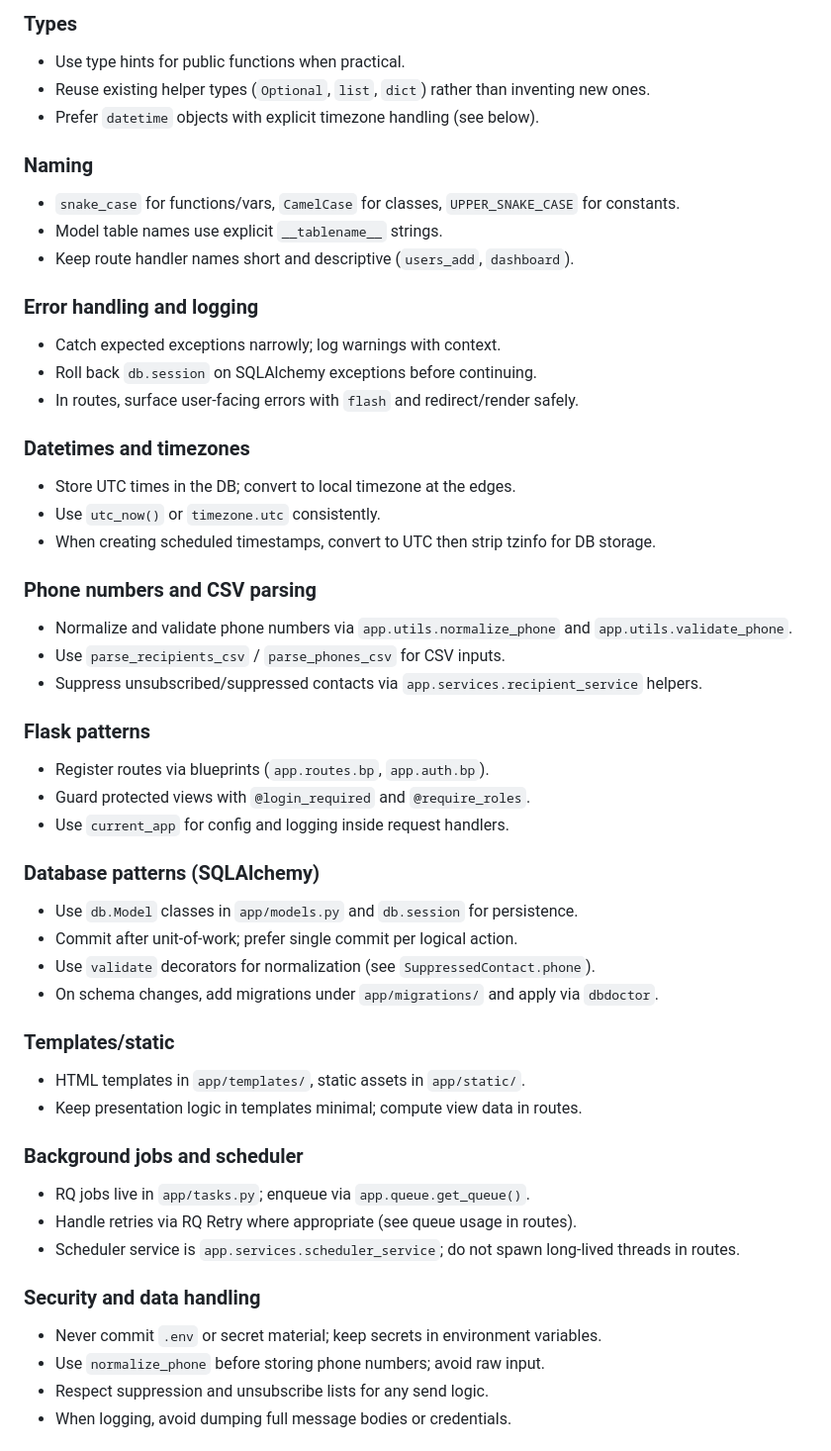
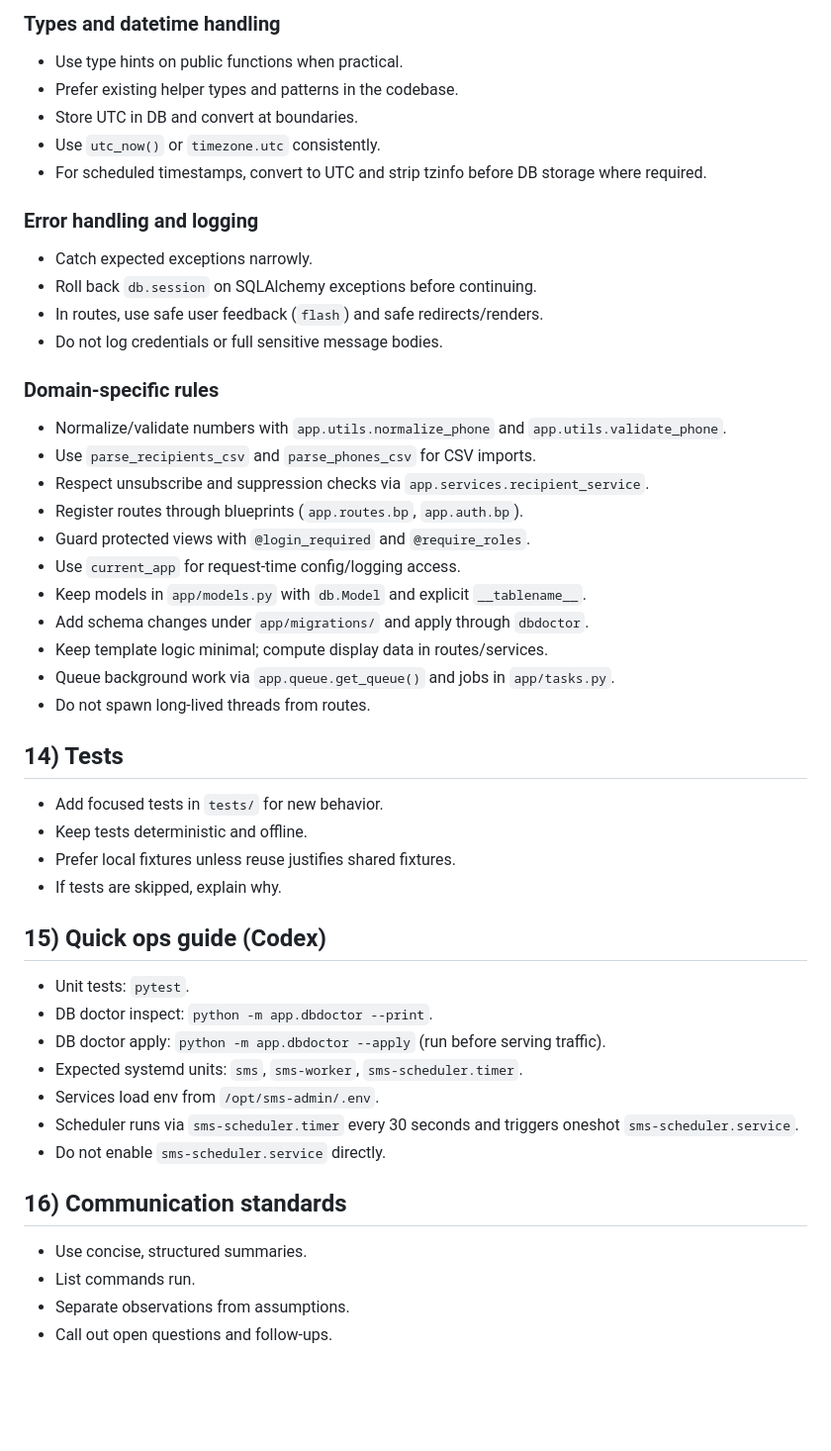
Before and after one commit to magasiev13/AOC-SMS-Admin, a Markdown page: AGENTS.md, the part around one of its changes. Shown at 99% size. GitHub-like rendering; blank space fills up the shorter version.

Commit message:
Blend design and engineering instructions in AGENTS.md

```diff
--- a/AGENTS.md
+++ b/AGENTS.md
@@ -58,52 +164,48 @@ This repository welcomes AI agents. Use this guide to work safely, predictably,
 
-### Types
-- Use type hints for public functions when practical.
-- Reuse existing helper types (`Optional`, `list`, `dict`) rather than inventing new ones.
-- Prefer `datetime` objects with explicit timezone handling (see below).
-
-### Naming
-- `snake_case` for functions/vars, `CamelCase` for classes, `UPPER_SNAKE_CASE` for constants.
-- Model table names use explicit `__tablename__` strings.
-- Keep route handler names short and descriptive (`users_add`, `dashboard`).
+### Types and datetime handling
+- Use type hints on public functions when practical.
+- Prefer existing helper types and patterns in the codebase.
+- Store UTC in DB and convert at boundaries.
+- Use `utc_now()` or `timezone.utc` consistently.
+- For scheduled timestamps, convert to UTC and strip tzinfo before DB storage where required.
 
 ### Error handling and logging
-- Catch expected exceptions narrowly; log warnings with context.
+- Catch expected exceptions narrowly.
 - Roll back `db.session` on SQLAlchemy exceptions before continuing.
-- In routes, surface user-facing errors with `flash` and redirect/render safely.
+- In routes, use safe user feedback (`flash`) and safe redirects/renders.
+- Do not log credentials or full sensitive message bodies.
 
-### Datetimes and timezones
-- Store UTC times in the DB; convert to local timezone at the edges.
-- Use `utc_now()` or `timezone.utc` consistently.
-- When creating scheduled timestamps, convert to UTC then strip tzinfo for DB storage.
+### Domain-specific rules
+- Normalize/validate numbers with `app.utils.normalize_phone` and `app.utils.validate_phone`.
+- Use `parse_recipients_csv` and `parse_phones_csv` for CSV imports.
+- Respect unsubscribe and suppression checks via `app.services.recipient_service`.
+- Register routes through blueprints (`app.routes.bp`, `app.auth.bp`).
+- Guard protected views with `@login_required` and `@require_roles`.
+- Use `current_app` for request-time config/logging access.
+- Keep models in `app/models.py` with `db.Model` and explicit `__tablename__`.
+- Add schema changes under `app/migrations/` and apply through `dbdoctor`.
+- Keep template logic minimal; compute display data in routes/services.
+- Queue background work via `app.queue.get_queue()` and jobs in `app/tasks.py`.
+- Do not spawn long-lived threads from routes.
 
-### Phone numbers and CSV parsing
-- Normalize and validate phone numbers via `app.utils.normalize_phone` and `app.utils.validate_phone`.
-- Use `parse_recipients_csv` / `parse_phones_csv` for CSV inputs.
-- Suppress unsubscribed/suppressed contacts via `app.services.recipient_service` helpers.
+## 14) Tests
+- Add focused tests in `tests/` for new behavior.
+- Keep tests deterministic and offline.
+- Prefer local fixtures unless reuse justifies shared fixtures.
+- If tests are skipped, explain why.
 
-### Flask patterns
-- Register routes via blueprints (`app.routes.bp`, `app.auth.bp`).
-- Guard protected views with `@login_required` and `@require_roles`.
-- Use `current_app` for config and logging inside request handlers.
+## 15) Quick ops guide (Codex)
+- Unit tests: `pytest`.
+- DB doctor inspect: `python -m app.dbdoctor --print`.
+- DB doctor apply: `python -m app.dbdoctor --apply` (run before serving traffic).
+- Expected systemd units: `sms`, `sms-worker`, `sms-scheduler.timer`.
+- Services load env from `/opt/sms-admin/.env`.
+- Scheduler runs via `sms-scheduler.timer` every 30 seconds and triggers oneshot `sms-scheduler.service`.
+- Do not enable `sms-scheduler.service` directly.
 
-### Database patterns (SQLAlchemy)
-- Use `db.Model` classes in `app/models.py` and `db.session` for persistence.
-- Commit after unit-of-work; prefer single commit per logical action.
-- Use `validate` decorators for normalization (see `SuppressedContact.phone`).
-- On schema changes, add migrations under `app/migrations/` and apply via `dbdoctor`.
+## 16) Communication standards
+- Use concise, structured summaries.
+- List commands run.
+- Separate observations from assumptions.
+- Call out open questions and follow-ups.
 
-### Templates/static
-- HTML templates in `app/templates/`, static assets in `app/static/`.
-- Keep presentation logic in templates minimal; compute view data in routes.
-
-### Background jobs and scheduler
-- RQ jobs live in `app/tasks.py`; enqueue via `app.queue.get_queue()`.
-- Handle retries via RQ Retry where appropriate (see queue usage in routes).
-- Scheduler service is `app.services.scheduler_service`; do not spawn long-lived threads in routes.
-
-### Security and data handling
-- Never commit `.env` or secret material; keep secrets in environment variables.
-- Use `normalize_phone` before storing phone numbers; avoid raw input.
-- Respect suppression and unsubscribe lists for any send logic.
-- When logging, avoid dumping full message bodies or credentials.
-
```
Also changed, not shown: other parts of AGENTS.md (+156 -78 lines).
